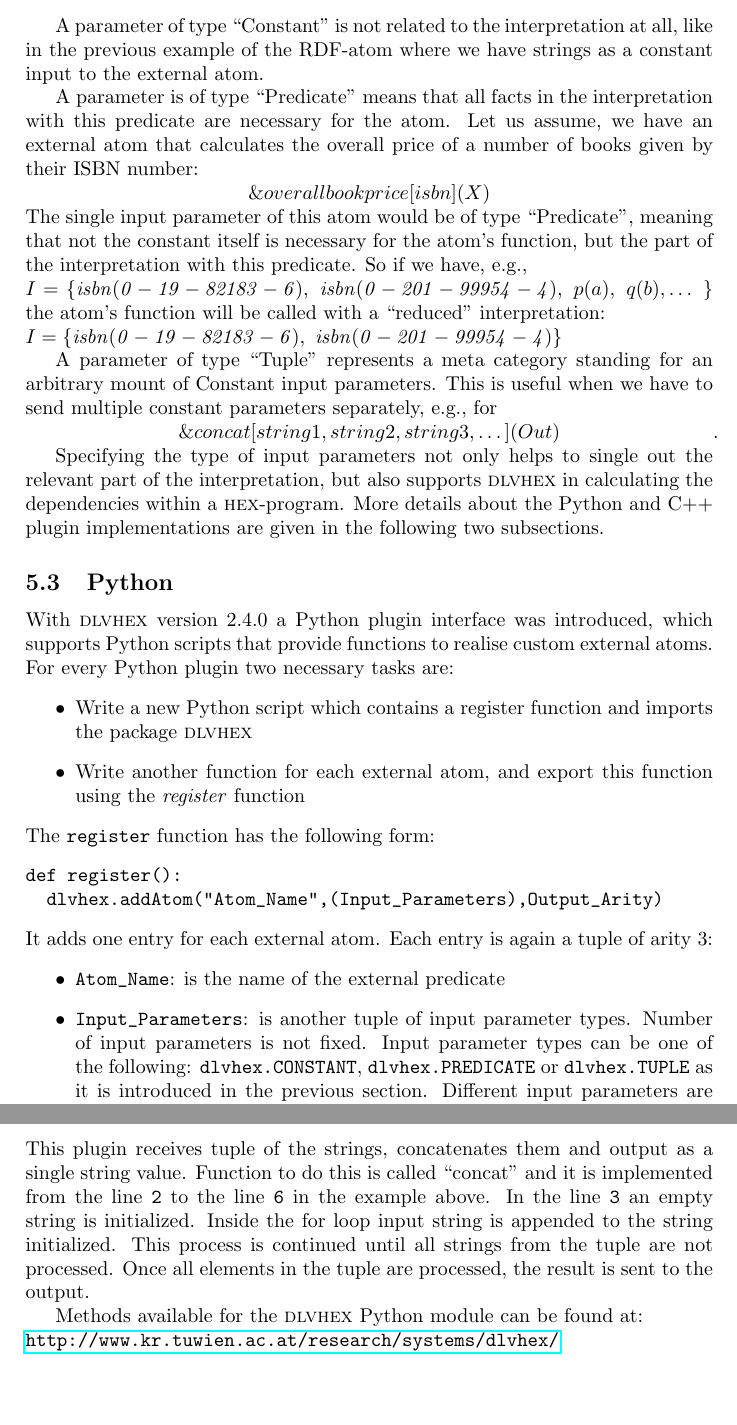
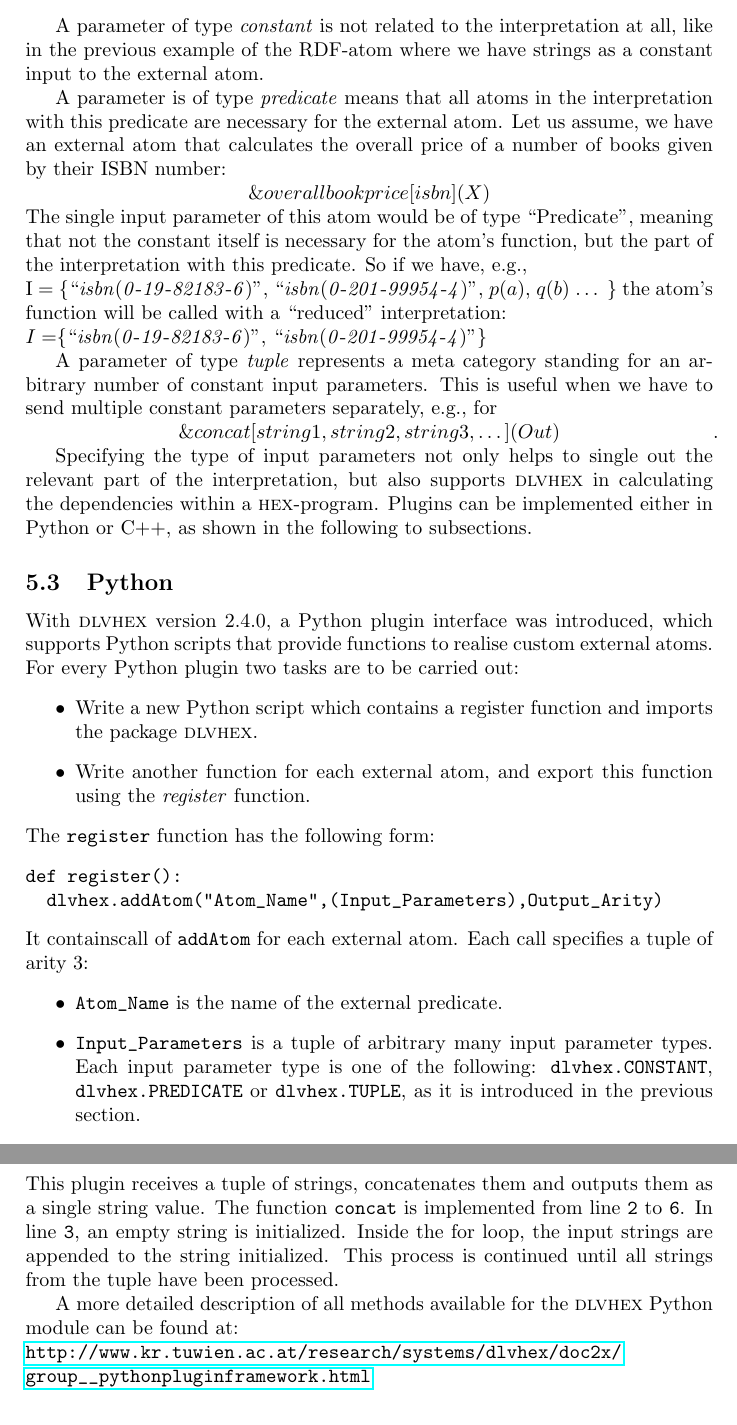
Before and after one commit to hexhex/manual, a LaTeX paper (begining.tex): two parts of pages 32 and 35 of 44 before the commit and two parts of pages 32 and 34 of 44 after it, joined at a grey line, cut so that both start at the same text. Compiled offline with pdfLaTeX.

Commit message:
external interfaces checked

```diff
--- a/begining.tex
+++ b/begining.tex
@@ -1,4 +1,4 @@
-\documentclass[14pt,a4paper, titlepage]{article}
+\documentclass[a4paper, titlepage]{article}
 \usepackage{graphicx}
 \usepackage{url}
 \usepackage{hyperref}
@@ -1834,13 +1832,15 @@ there are three categories of input parameters:
-\item Tuple
+\item Constant parameters
+\item Predicate parameters
+\item Tuples
 \end{itemize}
 
-A parameter of type ``Constant'' is not related to the
+A parameter of type \emph{constant} is not related to the
 interpretation at all, like in the previous example of the
 RDF-atom where we have strings as a constant input to the external atom.
 
-A parameter is of type ``Predicate'' means that
-all facts in the interpretation with this predicate are
-necessary for the atom. Let us assume, we have an external
+A parameter is of type \emph{predicate} means that
+all atoms in the interpretation with this predicate are
+necessary for the external atom. Let us assume, we have an external
 atom that calculates the overall price of a number of books
 given by their ISBN number:\\
 \centerline{$\ext{overallbookprice}{isbn}{X}$}
@@ -1848,43 +1848,37 @@ The single input parameter of this atom would be of type
 ``Predicate'', meaning that not the constant itself is
 necessary for the atom's function, but the part of the
 interpretation with this predicate. So if we have, e.g.,\\
-$I= \{ \mathit{isbn(0-19-82183-6)}, \  \mathit{isbn(0-201-99954-4)}, \ p(a), \ q(b), \dots$ \}
+I = \{``$\mathit{isbn(0}$-$\mathit{19}$-$\mathit{82183}$-$\mathit{6)}$'', ``$ \mathit{isbn(0}$-$\mathit{201}$-$\mathit{99954}$-$\mathit{4)}$'', $p(a)$, $q(b)$ $\dots$ \}
 the atom's function will be called with a ``reduced'' interpretation: \\
-$I= \{ \mathit{isbn(0-19-82183-6)}, \  \mathit{isbn(0-201-99954-4)}\}$
-
-A parameter of type ``Tuple'' represents a meta category standing for an arbitrary mount of Constant input parameters. This is useful when we have to send multiple constant parameters separately, e.g., for \\
+$I=$\{``$\mathit{isbn(0}$-$\mathit{19}$-$\mathit{82183}$-$\mathit{6)}$'', ``$ \mathit{isbn(0}$-$\mathit{201}$-$\mathit{99954}$-$\mathit{4)}$''\}
+
+A parameter of type \emph{tuple} represents a meta category standing for an arbitrary number of constant input parameters. This is useful when we have to send multiple constant parameters separately, e.g., for \\
 \centerline{$\ext{concat}{string1, string2, string3, \dots}{Out}$}.
 
 Specifying the type of input parameters not only helps to
 single out the relevant part of the interpretation, but
 also supports \dlvhex{} in calculating the dependencies
-within a \hex-program. More details about the Python and
-C++ plugin implementations are given in the following two
-subsections.
+within a \hex-program. Plugins can be implemented either in Python or C++, as shown in the following to subsections.
 
 \subsection{Python}
-With \dlvhex{} version 2.4.0 a Python plugin interface was
+With \dlvhex{} version 2.4.0, a Python plugin interface was
 introduced, which supports Python scripts that provide
-functions to realise custom external atoms. For every Python plugin two necessary tasks are:
+functions to realise custom external atoms. For every Python plugin two tasks are to be carried out:
 \begin{itemize}
-\item Write a new Python script which contains a register function and imports the package \dlvhex{}
-\item Write another function for each external atom, and export this function using the $\mathit{register}$ function
+\item Write a new Python script which contains a register function and imports the package \dlvhex{}.
+\item Write another function for each external atom, and export this function using the $\mathit{register}$ function.
 \end{itemize}
 The \verb+register+ function has the following form:
 \begin{verbatim}
 def register():
   dlvhex.addAtom("Atom_Name",(Input_Parameters),Output_Arity)
 \end{verbatim}
-It adds one entry for each external atom. Each entry is
-again a tuple of arity 3:
+It containscall of \verb+addAtom+ for each external atom. Each call specifies a tuple of arity 3:
 \begin{itemize}
-\item \verb+Atom_Name+: is the name of the
-external predicate
-\item \verb+Input_Parameters+: is another
-tuple of input parameter types. Number of input parameters
-is not fixed. Input parameter types can be one of the
+\item \verb+Atom_Name+ is the name of the
+external predicate.
+\item \verb+Input_Parameters+ is a tuple of arbitrary many input parameter types. Each input parameter type is one of the
 following: \verb+dlvhex.CONSTANT+, \verb+dlvhex.PREDICATE+ or
-\verb+dlvhex.TUPLE+ as it is introduced in the previous section. Different input parameters are separated with
-``,'' sign
-\item \verb+Output_Arity+: integer value representing the output arity of an atom
+\verb+dlvhex.TUPLE+, as it is introduced in the previous section.
+\item \verb+Output_Arity+ is an integer value representing the output arity of an atom.
 \end{itemize}
@@ -2001,20 +1988,17 @@ As we said before, there exist a third category called Tuple. It stands for an a
 6:    dlvhex.output((ret, ))
 
 7:  def register():
-8:    dlvhex.addAtom("concat",(dlvhex.TUPLE, ),1)
+8:    dlvhex.addAtom("concat", (dlvhex.TUPLE, ), 1)
 \end{verbatim}
 \end{exmp}
-This plugin receives tuple of the strings, concatenates
-them and output as a single string value. Function to do
-this is called ``concat'' and it is implemented from the
-line \verb+2+ to the line \verb+6+ in the example above. In the line \verb+3+ an
-empty string is initialized. Inside the for loop input
-string is appended to the string initialized. This process
-is continued until all strings from the tuple are not
-processed. Once all elements in the tuple are processed,
-the result is sent to the output.
-
-Methods available for the \dlvhex{} Python module can be found at:\\ \url{http://www.kr.tuwien.ac.at/research/systems/dlvhex/}
+This plugin receives a tuple of strings, concatenates
+them and outputs them as a single string value. The function \verb+concat+ is implemented from line \verb+2+ to \verb+6+. In line \verb+3+, an
+empty string is initialized. Inside the for loop, the input
+strings are appended to the string initialized. This process
+is continued until all strings from the tuple have been processed.
+
+A more detailed description of all methods available for the \dlvhex{} Python module can be found at:\\ \url{http://www.kr.tuwien.ac.at/research/systems/dlvhex/doc2x/}\\
+\url{group__pythonpluginframework.html}
 \subsection{C++}
 TODO
 
```
Also changed, not shown: begining.tex (108 more changed lines).
